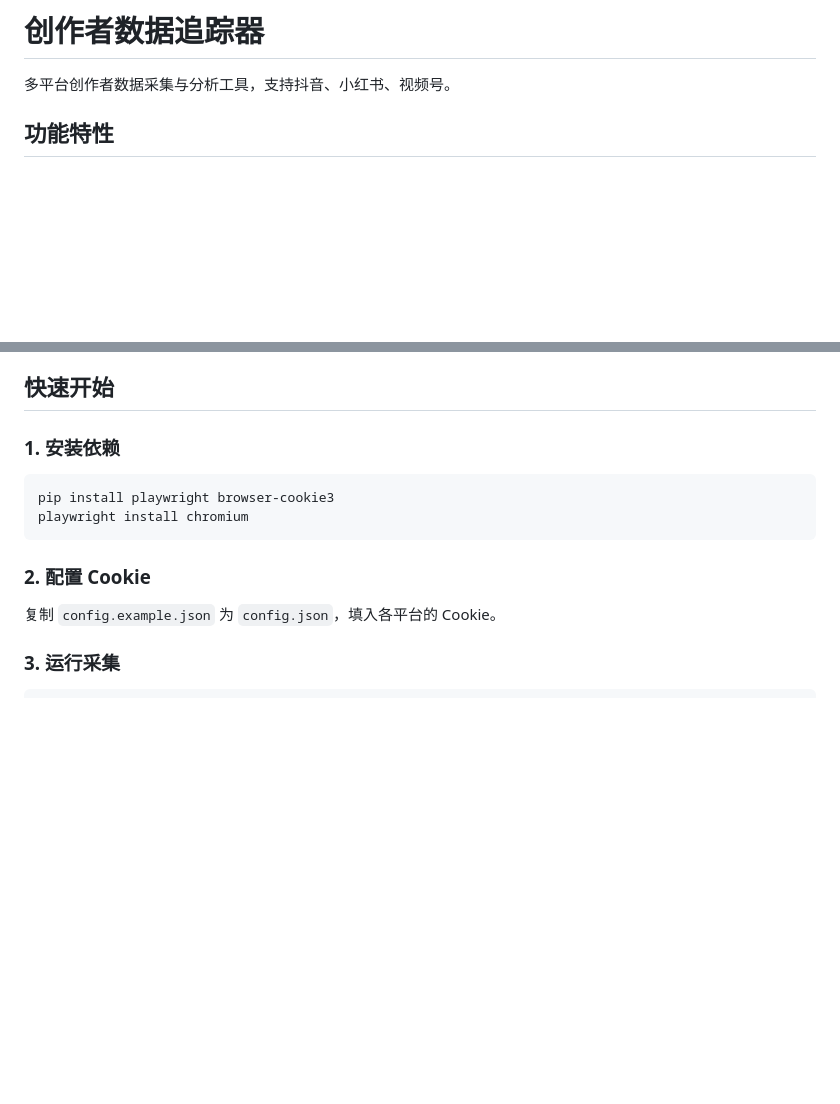
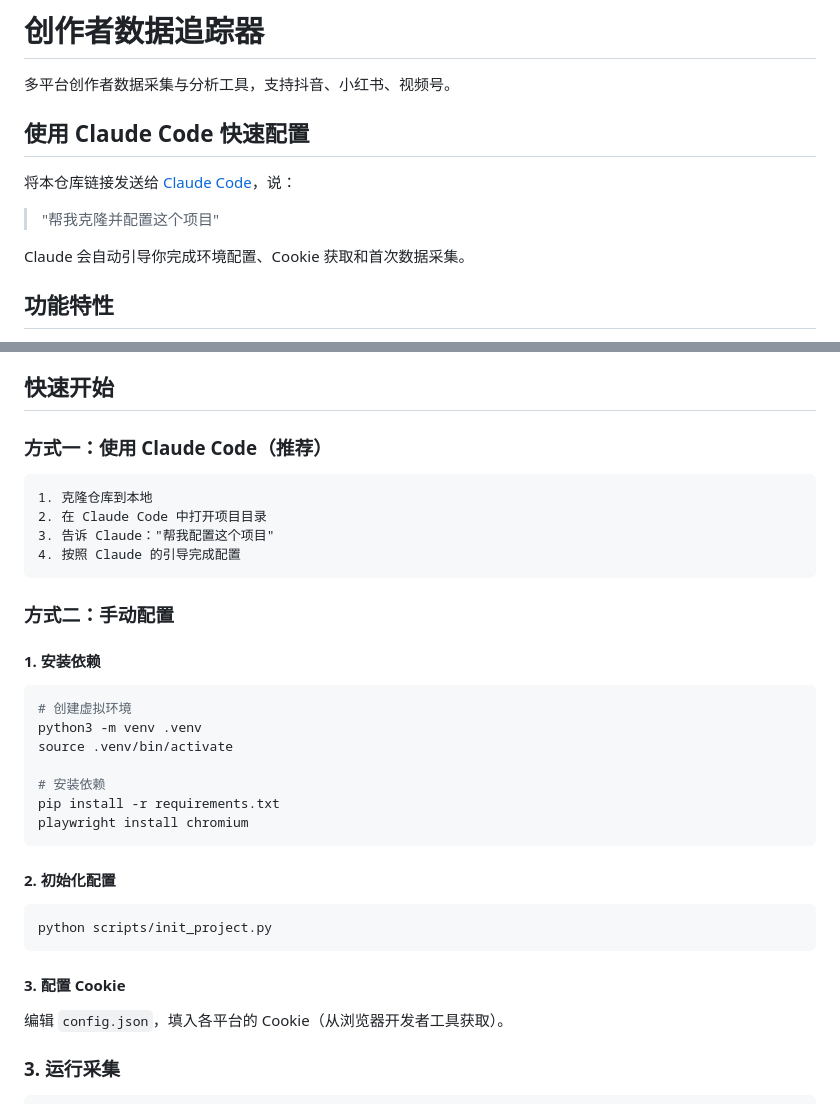
Before and after one commit to caojingmiao55-debug/creator-data-tracker-template, a Markdown page: README.md, 2 parts joined by grey strips. Drawn GitHub-style; blank space fills up the shorter version.

````diff
--- a/README.md
+++ b/README.md
@@ -1,6 +1,14 @@
 # 创作者数据追踪器
 
 多平台创作者数据采集与分析工具，支持抖音、小红书、视频号。
+
+## 使用 Claude Code 快速配置
+
+将本仓库链接发送给 [Claude Code](https://claude.ai/claude-code)，说：
+
+> "帮我克隆并配置这个项目"
+
+Claude 会自动引导你完成环境配置、Cookie 获取和首次数据采集。
 
 ## 功能特性
 
@@ -30,16 +38,38 @@
 
 ## 快速开始
 
-### 1. 安装依赖
+### 方式一：使用 Claude Code（推荐）
+
+```
+1. 克隆仓库到本地
+2. 在 Claude Code 中打开项目目录
+3. 告诉 Claude："帮我配置这个项目"
+4. 按照 Claude 的引导完成配置
+```
+
+### 方式二：手动配置
+
+#### 1. 安装依赖
 
 ```bash
-pip install playwright browser-cookie3
+# 创建虚拟环境
+python3 -m venv .venv
+source .venv/bin/activate
+
+# 安装依赖
+pip install -r requirements.txt
 playwright install chromium
 ```
 
-### 2. 配置 Cookie
+#### 2. 初始化配置
 
-复制 `config.example.json` 为 `config.json`，填入各平台的 Cookie。
+```bash
+python scripts/init_project.py
+```
+
+#### 3. 配置 Cookie
+
+编辑 `config.json`，填入各平台的 Cookie（从浏览器开发者工具获取）。
 
 ### 3. 运行采集
 
````
Also changed, not shown: CLAUDE.md (added, +133 -0 lines).
